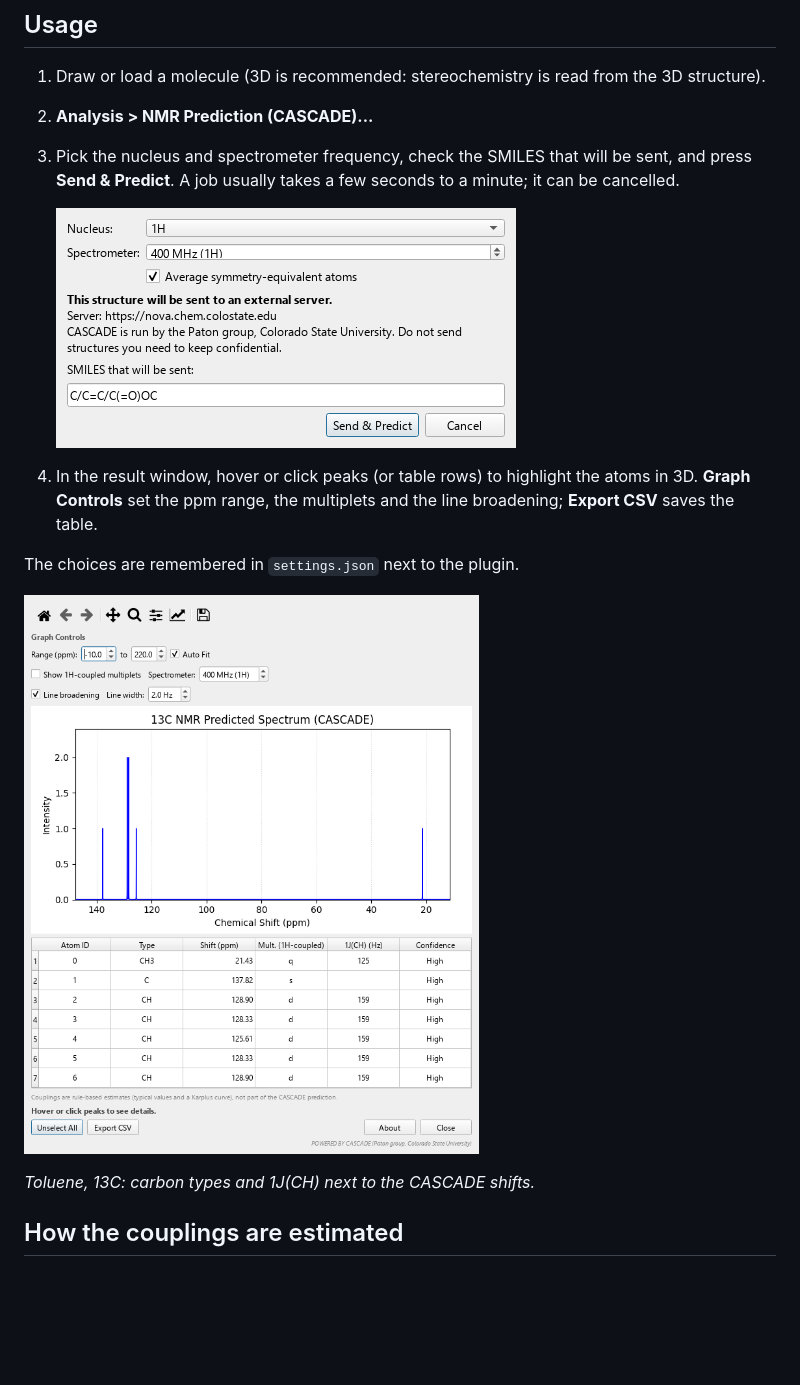
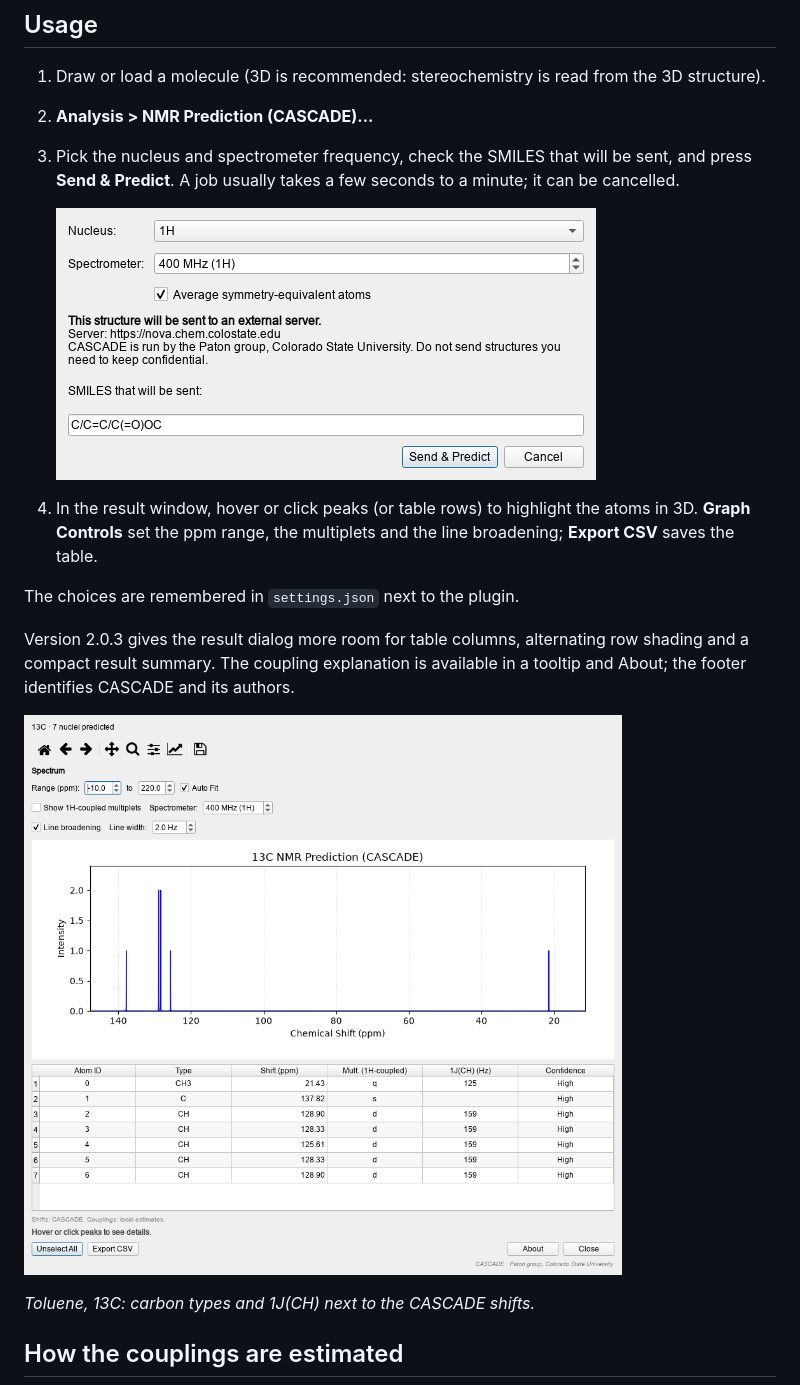
Before and after one commit to HiroYokoyama/moleditpy_nmr_predictor_cascade, a Markdown page: README.md, the part around one of its changes. Rendered like a GitHub page; pictures changed too: img/13c.png, img/confirm.png; blank space fills up the shorter version.

Commit message:
Polish CASCADE result dialogs and refresh screenshots for 2.0.3
Assisted-by: GPT-6.1 Sol

```diff
--- a/README.md
+++ b/README.md
@@ -56,6 +56,10 @@ proton is a dq (J = 17.0, 7.0 Hz).*
 
 The choices are remembered in `settings.json` next to the plugin.
 
+Version 2.0.3 gives the result dialog more room for table columns, alternating
+row shading and a compact result summary. The coupling explanation is available
+in a tooltip and About; the footer identifies CASCADE and its authors.
+
 ![13C result for toluene](img/13c.png)
 
 *Toluene, 13C: carbon types and 1J(CH) next to the CASCADE shifts.*
```
Also changed, not shown: other parts of README.md (+3 -3 lines), img/main.png, img/multiplets.png, 5 other files.
